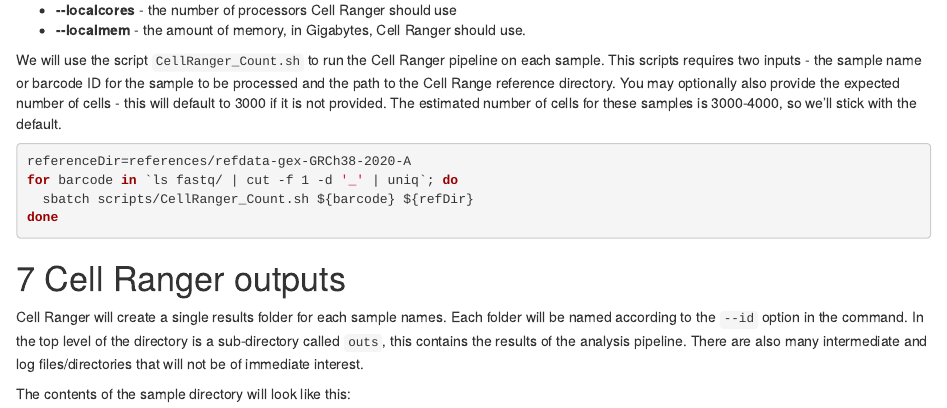
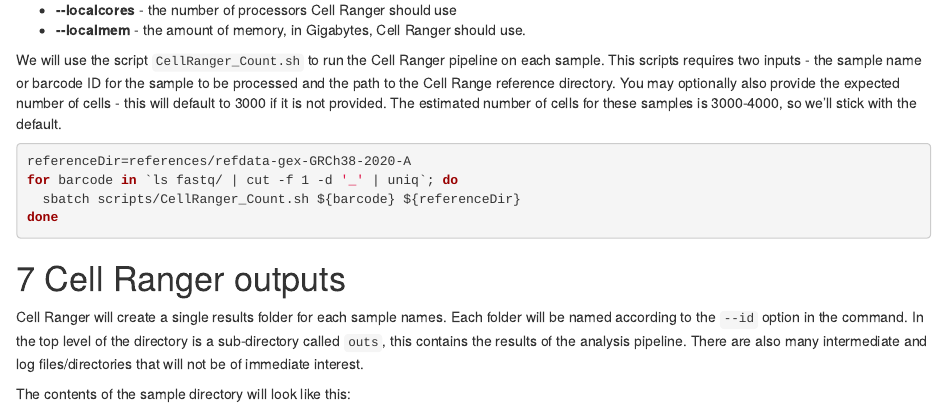
Before and after one commit to bioinformatics-core-shared-training/Bitesize_SingleCell, an R Markdown document (Markdowns/03_CellRanger.Rmd): the page in a window 1100 px wide, from 7270 px down. The pictures show the output file Markdowns/03_CellRanger.html that the author committed with the source, opened offline; folded parts are opened.

Commit message:
Fix typo in CR loop code

````diff
--- a/Markdowns/03_CellRanger.Rmd
+++ b/Markdowns/03_CellRanger.Rmd
@@ -530,7 +530,7 @@ these samples is 3000-4000, so we'll stick with the default.
 ```{bash, eval=FALSE}
 referenceDir=references/refdata-gex-GRCh38-2020-A
 for barcode in `ls fastq/ | cut -f 1 -d '_' | uniq`; do
-  sbatch scripts/CellRanger_Count.sh ${barcode} ${refDir}
+  sbatch scripts/CellRanger_Count.sh ${barcode} ${referenceDir}
 done
 ```
 
````
Also changed, not shown: Markdowns/03_CellRanger.html.
